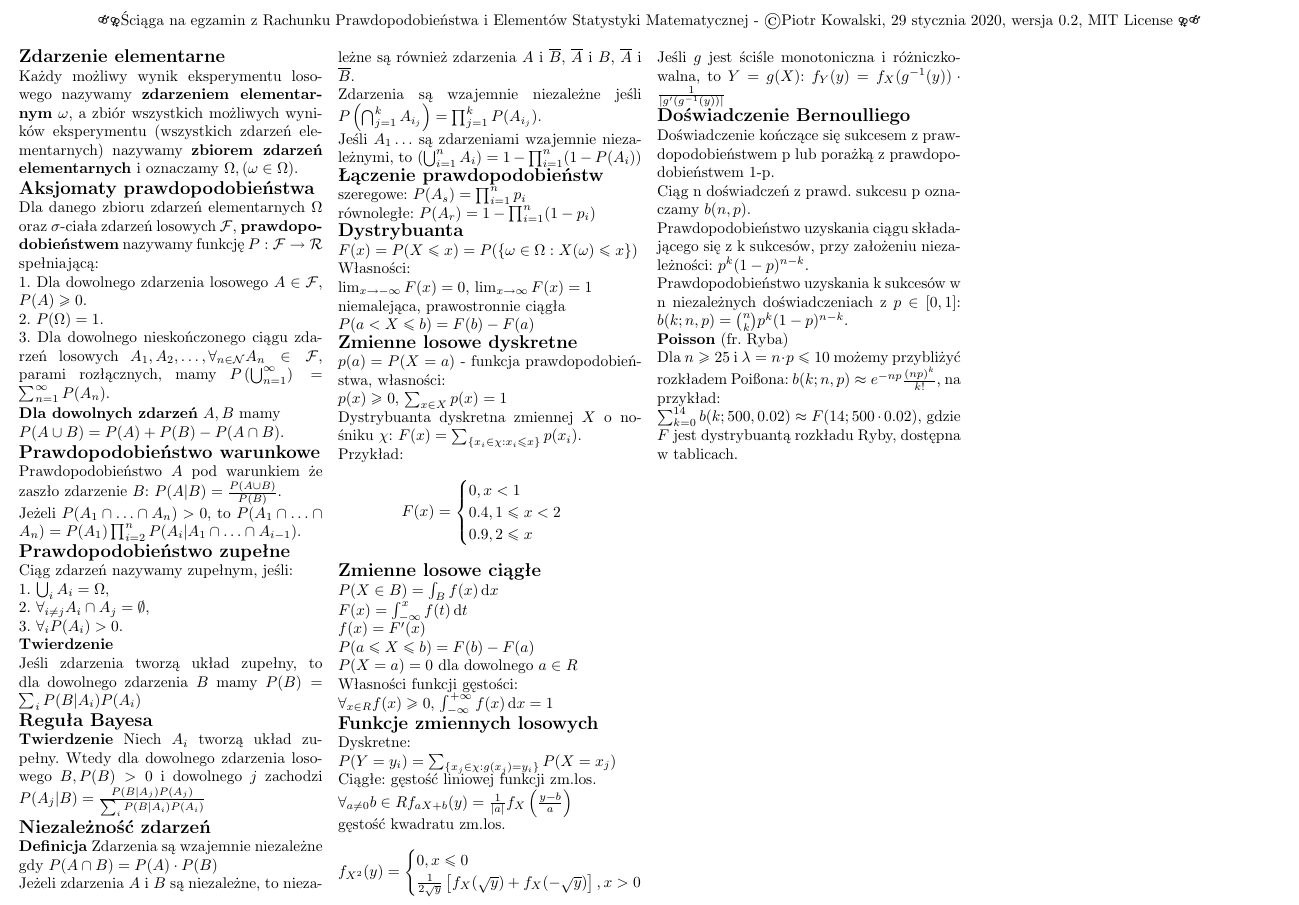
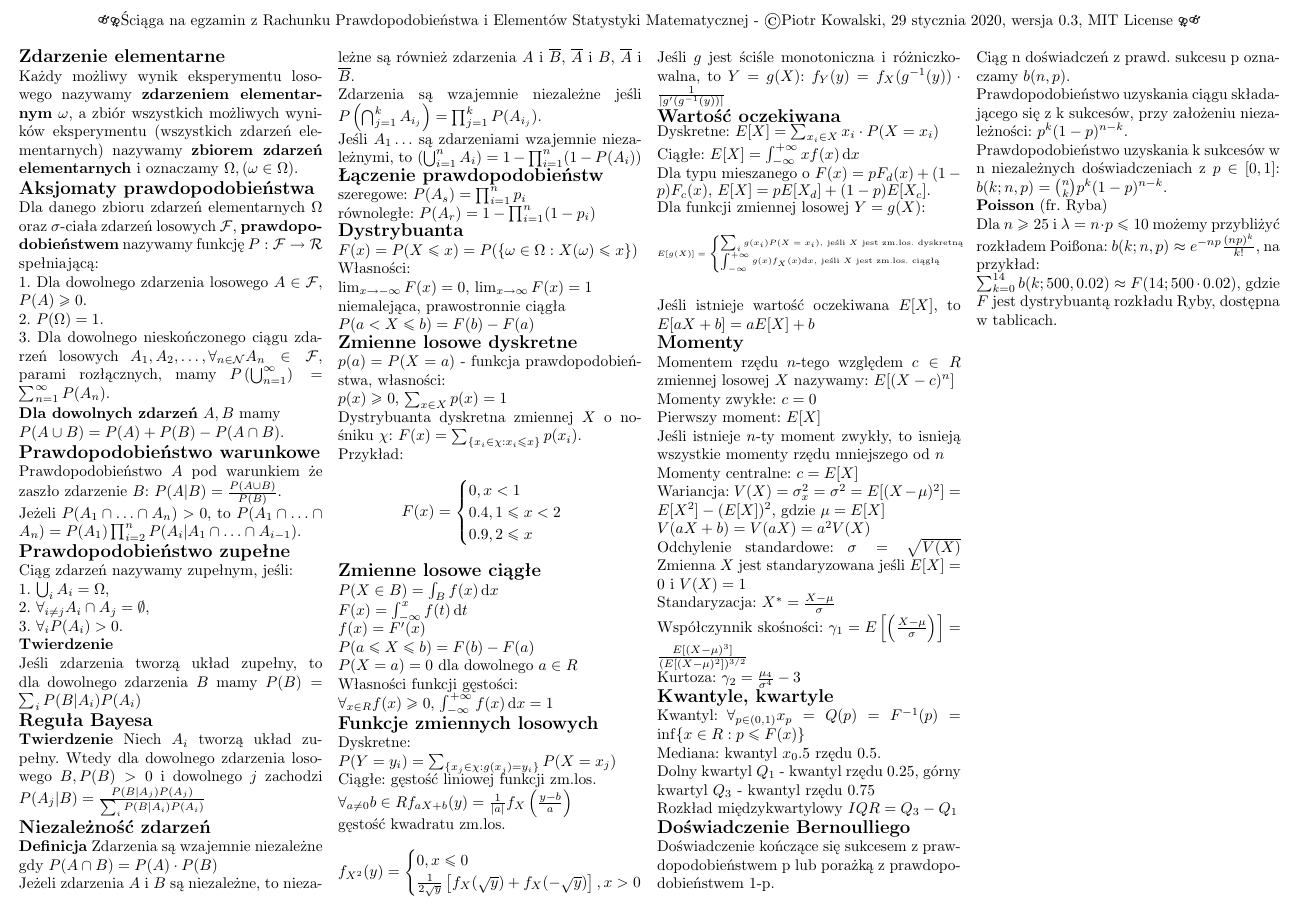
Before and after one commit to KowalskiPiotr98/RPiESM_sciaga, a LaTeX document (sciaga.tex): part of the page, cut so that both start at the same text. Compiled offline with pdfLaTeX.

Commit message:
Wyklad 5

```diff
--- a/sciaga.tex
+++ b/sciaga.tex
@@ -14,7 +14,7 @@
     \begin{multicols*}{4}
         [
         \begin{center}
-            \MaleMale \FemaleFemale Ściąga na egzamin z Rachunku Prawdopodobieństwa i Elementów Statystyki Matematycznej - \textcopyright Piotr Kowalski, \today , wersja 0.2, MIT License \FemaleFemale \MaleMale
+            \MaleMale \FemaleFemale Ściąga na egzamin z Rachunku Prawdopodobieństwa i Elementów Statystyki Matematycznej - \textcopyright Piotr Kowalski, \today , wersja 0.3, MIT License \FemaleFemale \MaleMale
         \end{center}
         ]
         \noindent\textbf{\large Zdarzenie elementarne}\\
@@ -97,6 +97,43 @@
         \]
         Jeśli $g$ jest ściśle monotoniczna i różniczkowalna, to $Y=g(X)$: $f_Y(y)=f_X(g^{-1}(y))\cdot\frac{1}{|g'(g^{-1}(y))|}$
 
+        \noindent\textbf{\large Wartość oczekiwana}\\
+        Dyskretne: $E[X]=\sum_{x_i\in X}x_i\cdot P(X=x_i)$\\
+        Ciągłe: $E[X]=\int_{-\infty}^{+\infty}xf(x)\,\mathrm{d}x$\\
+        Dla typu mieszanego o $F(x)=pF_d(x)+(1-p)F_c(x),\,E[X]=pE[X_d]+(1-p)E[X_c]$.\\
+        Dla funkcji zmiennej losowej $Y=g(X)$:
+        {
+            \tiny
+            \[
+                E[g(X)]=
+                \begin{cases}
+                    \sum_ig(x_i)P(X=x_i),\,\text{jeśli } X \text{ jest zm.los. dyskretną}\\
+                    \int_{-\infty}^{+\infty}g(x)f_X(x)\mathrm{d}x,\,\text{jeśli } X \text{ jest zm.los. ciągłą}
+                \end{cases}
+            \]
+        }\\
+        Jeśli istnieje wartość oczekiwana $E[X]$, to $E[aX+b]=aE[X]+b$
+
+        \noindent\textbf{\large Momenty}\\
+        Momentem rzędu $n$-tego względem $c\in R$ zmiennej losowej $X$ nazywamy: $E[(X-c)^n]$\\
+        Momenty zwykłe: $c=0$\\
+        Pierwszy moment: $E[X]$\\
+        Jeśli istnieje $n$-ty moment zwykły, to isnieją wszystkie momenty rzędu mniejszego od $n$\\
+        Momenty centralne: $c=E[X]$\\
+        Wariancja: $V(X)=\sigma_x^2=\sigma^2=E[(X-\mu)^2]=E[X^2]-(E[X])^2$, gdzie $\mu=E[X]$\\
+        $V(aX+b)=V(aX)=a^2V(X)$\\
+        Odchylenie standardowe: $\sigma=\sqrt{V(X)}$
+        Zmienna $X$ jest standaryzowana jeśli $E[X]=0$ i $V(X)=1$\\
+        Standaryzacja: $X^*=\frac{X-\mu}{\sigma}$\\
+        Współczynnik skośności: $\gamma_1=E\left[\left(\frac{X-\mu}{\sigma}\right)\right]=\frac{E[(X-\mu)^3]}{(E[(X-\mu)^2])^{3/2}}$\\
+        Kurtoza: $\gamma_2=\frac{\mu_4}{\sigma^4}-3$
+
+        \noindent\textbf{\large Kwantyle, kwartyle}\\
+        Kwantyl: $\forall_{p\in(0,1)} x_p=Q(p)=F^{-1}(p)=\inf \{x\in R:p\leq F(x)\}$\\
+        Mediana: kwantyl $x_0.5$ rzędu $0.5$.\\
+        Dolny kwartyl $Q_1$ - kwantyl rzędu $0.25$, górny kwartyl $Q_3$ - kwantyl rzędu $0.75$\\
+        Rozkład międzykwartylowy $IQR=Q_3-Q_1$
+
         \noindent \textbf{\large Doświadczenie Bernoulliego}\\
         Doświadczenie kończące się sukcesem z prawdopodobieństwem p lub porażką z prawdopodobieństwem 1-p.\\
         Ciąg n doświadczeń z prawd. sukcesu p oznaczamy $b(n,p)$.\\
```
Also changed, not shown: sciaga.pdf.
